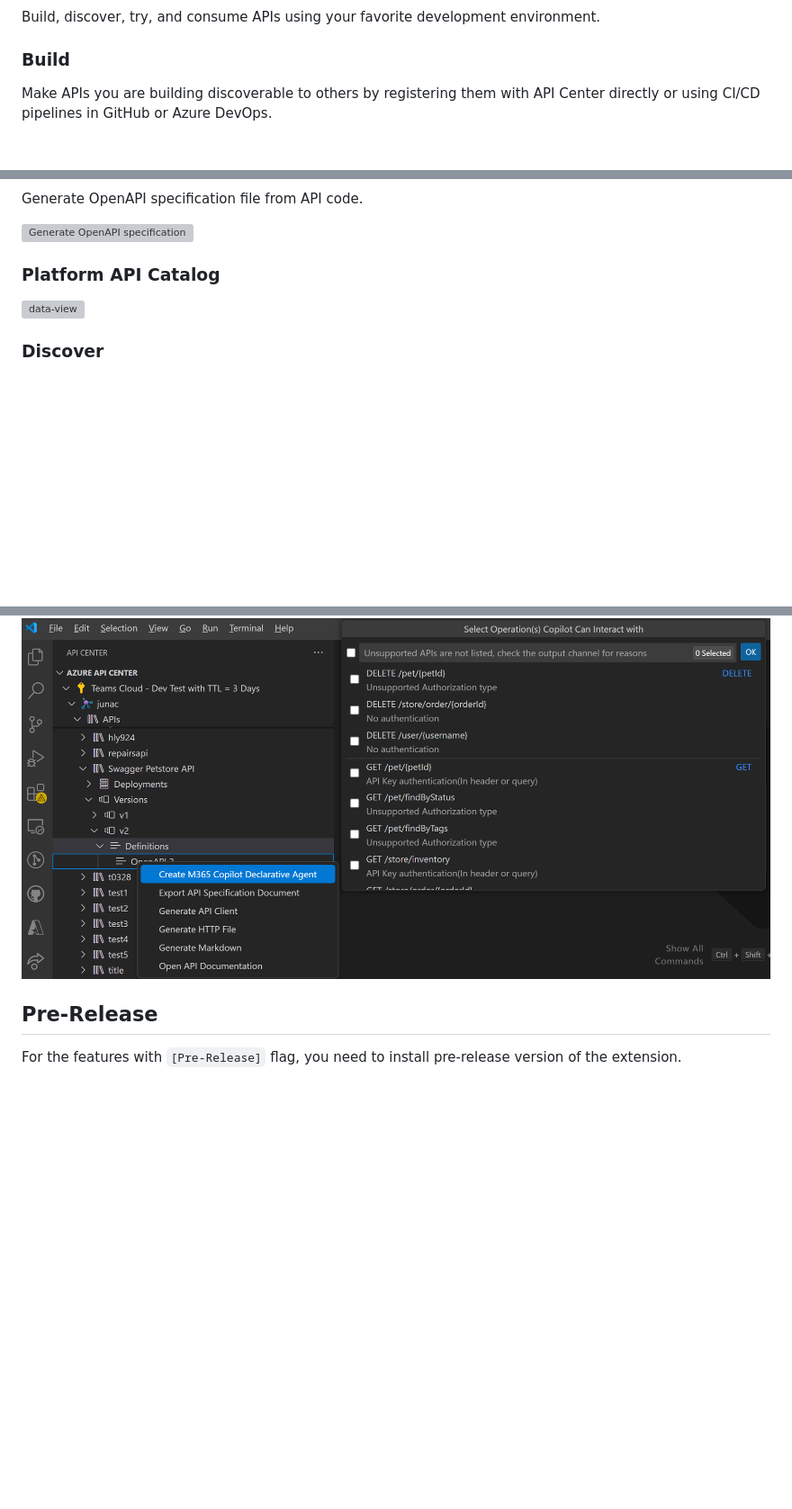
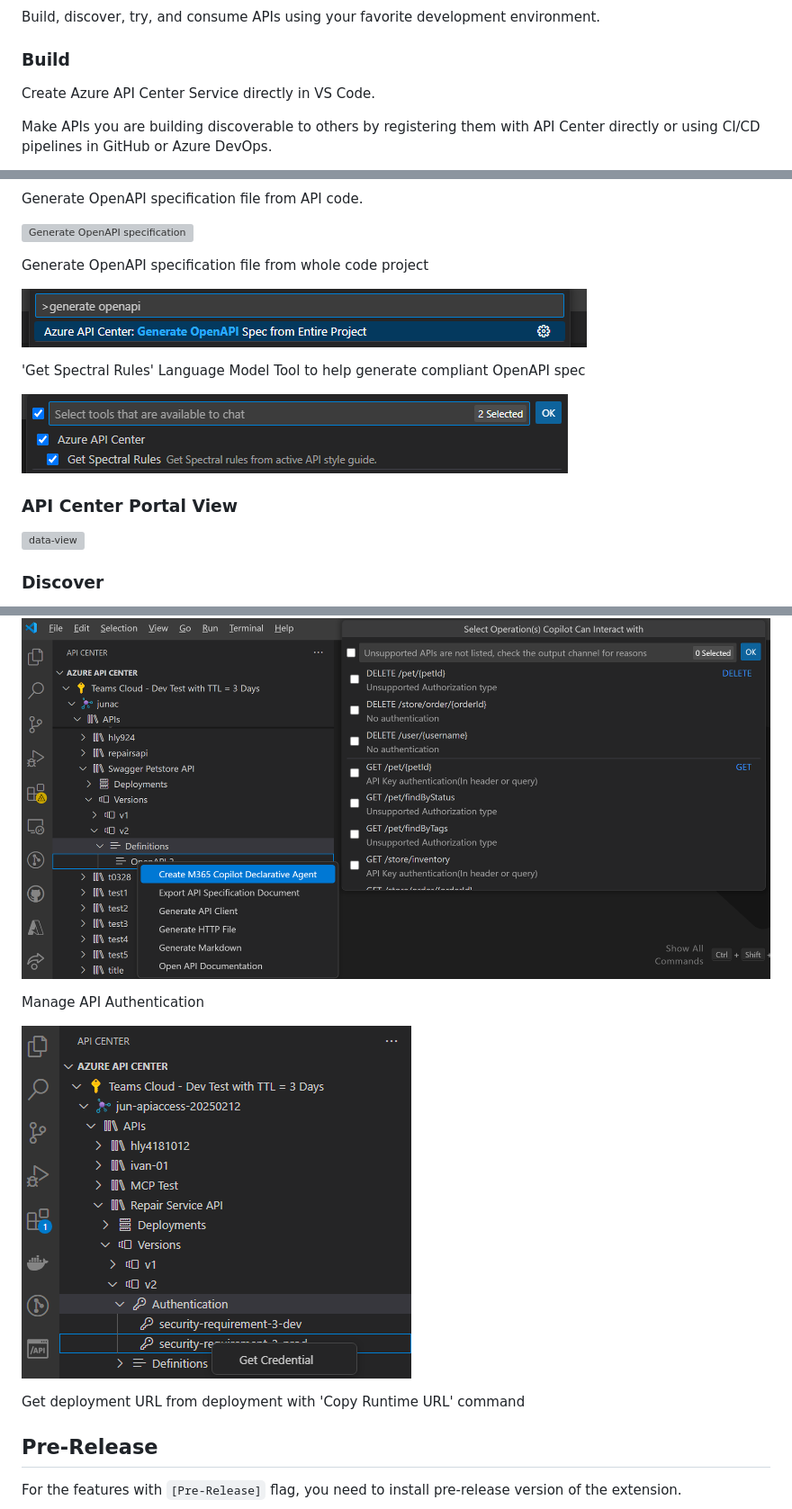
Before and after one commit to microsoft/vscode-azureapicenter, a Markdown page: README.md, 3 parts joined by grey strips. Shown at 90% size. Drawn GitHub-style; pictures changed too: media/api-access.png (added), media/generate-openapi-from-project.png (added), media/lmtool-get-spectral-rules.png (added); blank space fills up the shorter version; grey boxes are pictures that could not be loaded.

Commit message:
docs: add changelog and readme for April release

```diff
--- a/README.md
+++ b/README.md
@@ -6,6 +6,8 @@
 Build, discover, try, and consume APIs using your favorite development environment.
 
 ### Build
+
+Create Azure API Center Service directly in VS Code.
 
 Make APIs you are building discoverable to others by registering them with API Center directly or using CI/CD pipelines in GitHub or Azure DevOps.
 
@@ -29,7 +31,15 @@ Generate OpenAPI specification file from API code.
 
 ![Generate OpenAPI specification](./media/generate-api-documentation.gif)
 
-### Platform API Catalog
+Generate OpenAPI specification file from whole code project
+
+![Generate OpenAPI specification from project](./media/generate-openapi-from-project.png)
+
+'Get Spectral Rules' Language Model Tool to help generate compliant OpenAPI spec
+
+!['Get Spectral Rules' Language Model Tool](./media/lmtool-get-spectral-rules.png)
+
+### API Center Portal View
 ![data-view](./media/add-data-api.gif)
 
 ### Discover
@@ -66,6 +77,12 @@ Export API specification document for a specific API either from the tree view o
 Create M365 Copilot Declarative Agent
 
 ![Create M365 Copilot Declarative Agent](./media/create-declarative-agent.png)
+
+Manage API Authentication
+
+![API Authentication](./media/api-access.png)
+
+Get deployment URL from deployment with 'Copy Runtime URL' command
 
 ## Pre-Release
 
```
Also changed, not shown: other parts of README.md (+1 -0 lines), PRERELEASE.md (+12 -1 lines).
